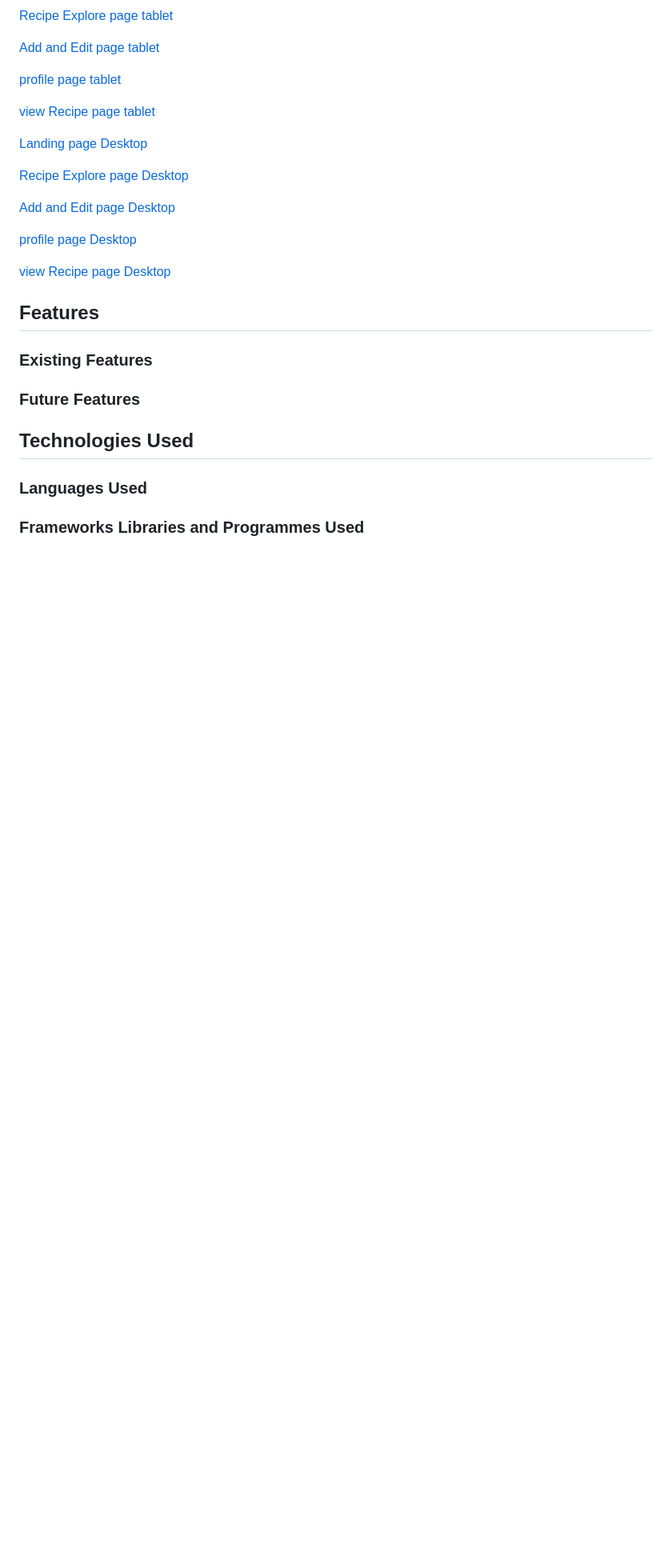
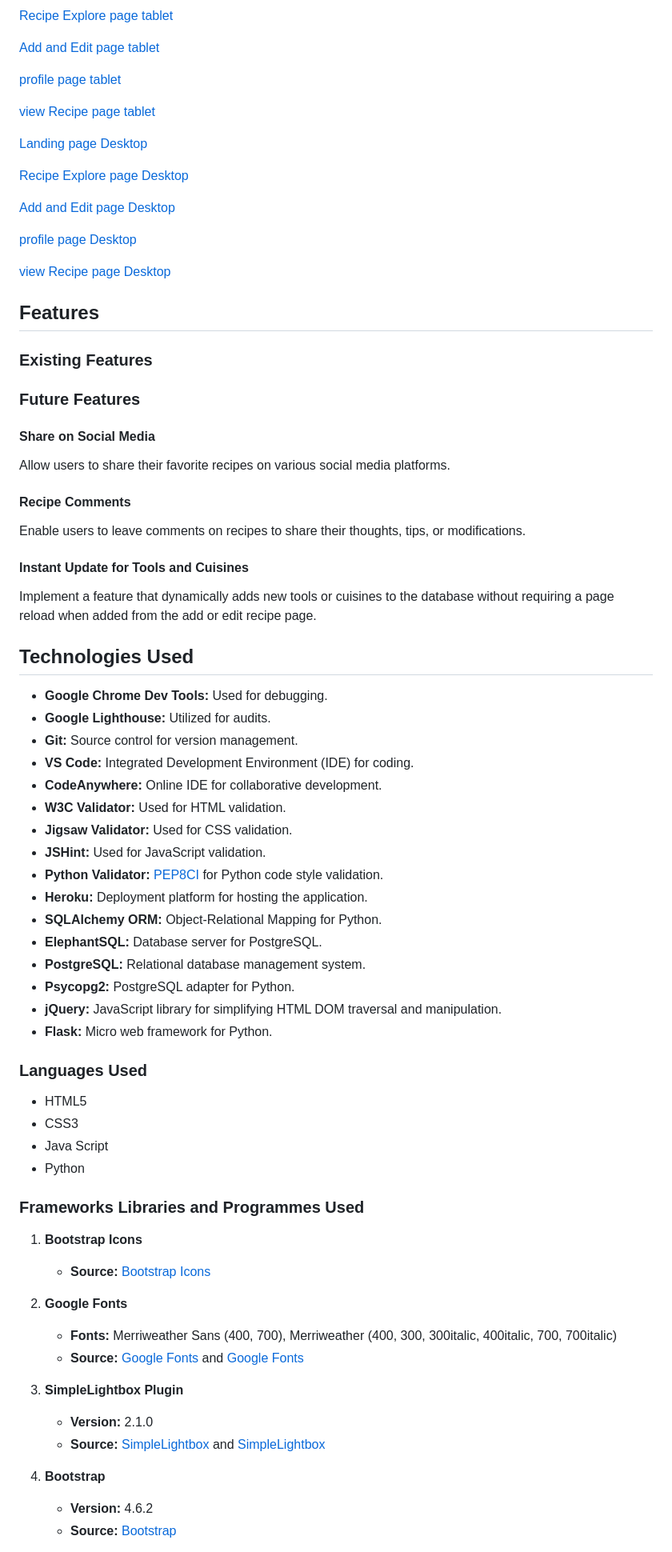
Before and after one commit to hpatnadeeshan/MS-3, a Markdown page: README.md, the part around one of its changes. Shown at 80% size. GitHub-like rendering; blank space fills up the shorter version.

Commit message:
future featues,technologies, languages,frameworks added to readme

```diff
--- a/README.md
+++ b/README.md
@@ -140,12 +140,61 @@ For the overall body text of the document, the same font stack is applied, promo
 ### Future Features
 
 
+#### Share on Social Media
+
+Allow users to share their favorite recipes on various social media platforms.
+
+#### Recipe Comments
+
+Enable users to leave comments on recipes to share their thoughts, tips, or modifications.
+
+#### Instant Update for Tools and Cuisines
+
+Implement a feature that dynamically adds new tools or cuisines to the database without requiring a page reload when added from the add or edit recipe page.
+
 
 ## Technologies Used
 
 
++ **Google Chrome Dev Tools:** Used for debugging.
++ **Google Lighthouse:** Utilized for audits.
++ **Git:** Source control for version management.
++ **VS Code:** Integrated Development Environment (IDE) for coding.
++ **CodeAnywhere:** Online IDE for collaborative development.
++ **W3C Validator:** Used for HTML validation.
++ **Jigsaw Validator:** Used for CSS validation.
++ **JSHint:** Used for JavaScript validation.
++ **Python Validator:** [PEP8CI](https://pep8ci.herokuapp.com/) for Python code style validation.
++ **Heroku:** Deployment platform for hosting the application.
++ **SQLAlchemy ORM:** Object-Relational Mapping for Python.
++ **ElephantSQL:** Database server for PostgreSQL.
++ **PostgreSQL:** Relational database management system.
++ **Psycopg2:** PostgreSQL adapter for Python.
++ **jQuery:** JavaScript library for simplifying HTML DOM traversal and manipulation.
++ **Flask:** Micro web framework for Python.
+
 ### Languages Used
 
++ HTML5
++ CSS3
++ Java Script
++ Python
 
 ### Frameworks Libraries and Programmes Used
 
+
+1. **Bootstrap Icons**
+   - **Source:** [Bootstrap Icons](https://cdn.jsdelivr.net/npm/bootstrap-icons@1.5.0/font/bootstrap-icons.css)
+
+2. **Google Fonts**
+   - **Fonts:** Merriweather Sans (400, 700), Merriweather (400, 300, 300italic, 400italic, 700, 700italic)
+   - **Source:** [Google Fonts](https://fonts.googleapis.com/css?family=Merriweather+Sans:400,700) and [Google Fonts](https://fonts.googleapis.com/css?family=Merriweather:400,300,300italic,400italic,700,700italic)
+
+3. **SimpleLightbox Plugin**
+   - **Version:** 2.1.0
+   - **Source:** [SimpleLightbox](https://cdnjs.cloudflare.com/ajax/libs/SimpleLightbox/2.1.0/simpleLightbox.min.css) and [SimpleLightbox](https://cdnjs.cloudflare.com/ajax/libs/SimpleLightbox/2.1.0/simpleLightbox.min.js)
+
+4. **Bootstrap**
+   - **Version:** 4.6.2
+   - **Source:** [Bootstrap](https://cdn.jsdelivr.net/npm/bootstrap@4.6.2/dist/js/bootstrap.bundle.min.js)
+
```
Also changed, not shown: other parts of README.md (+11 -0 lines).
